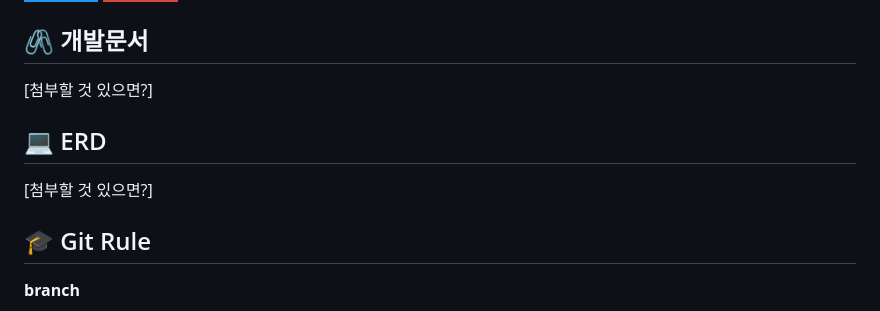
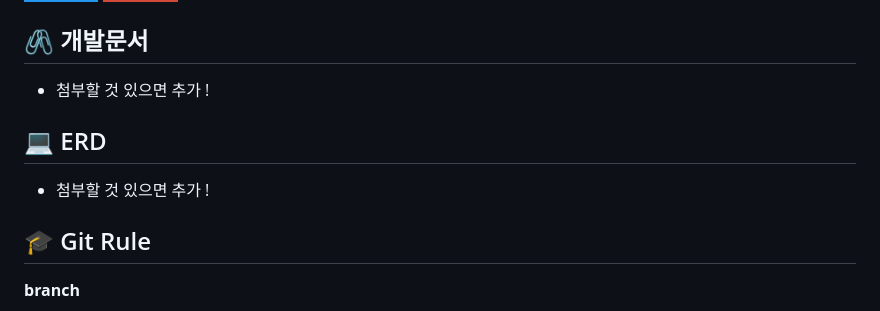
Before and after one commit to gitDaeHyun/Next-pjt, a Markdown page: README1.md, the part around the change. Drawn GitHub-style; badges without logos.

Commit message:
Update README1.md
ㅎㅎ

```diff
--- a/README1.md
+++ b/README1.md
@@ -82,11 +82,11 @@
 
 ## 🖇️ 개발문서
 
-[첨부할 것 있으면?]
+ - 첨부할 것 있으면 추가 !
 
 ## 💻 ERD
 
-[첨부할 것 있으면?]
+ - 첨부할 것 있으면 추가 !
 
 ## 🎓 Git Rule
 
```
